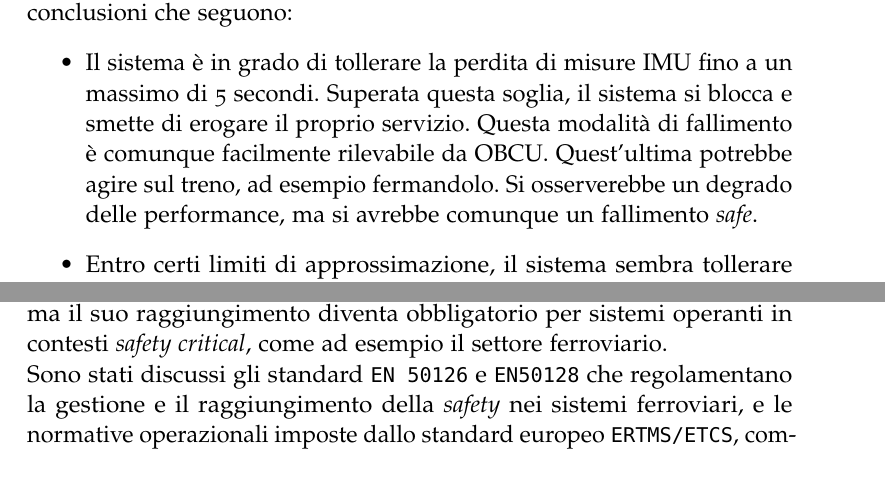
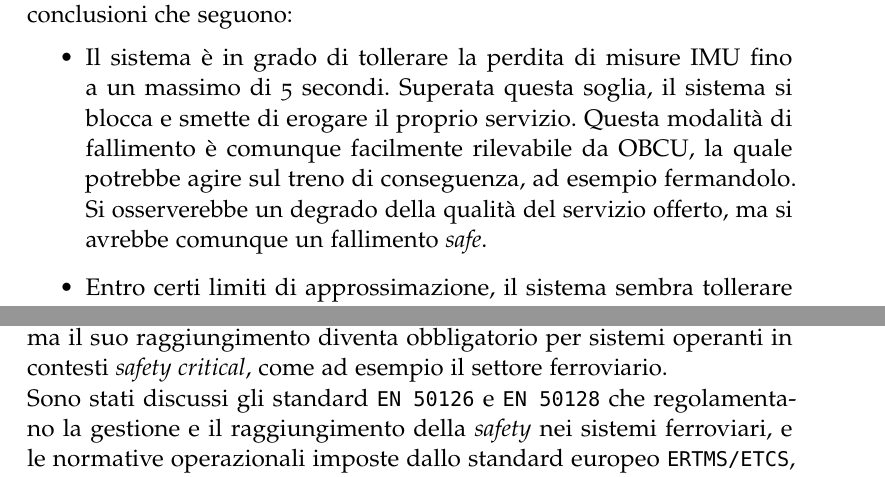
Before and after one commit to alexfoglia1/thesis, a LaTeX thesis (thesis.tex, which reads Chapters/Chapter5.tex, Chapters/Chapter6.tex): two parts of pages 61 and 63 of 67, joined at a grey line, cut so that both start at the same text. Compiled offline with pdfLaTeX; a missing font is replaced by an installed copy or a similar font; an older LaTeX class or package is replaced by its successor.

Commit message:
last fixes

```diff
--- a/Chapters/Chapter5.tex
+++ b/Chapters/Chapter5.tex
@@ -318,7 +318,7 @@ Non si osservano particolari variazioni rispetto ai risultati ottenuti nella \em
 \section{Considerazioni finali}
 La campagna di \emph{fault injection} effettuata sul modulo SFA ha condotto alle conclusioni che seguono:
 \begin{itemize}
-	\item Il sistema \`e in grado di tollerare la perdita di misure IMU fino a un massimo di 5 secondi. Superata questa soglia, il sistema si blocca e smette di erogare il proprio servizio. Questa modalit\`a di fallimento \`e comunque facilmente rilevabile da OBCU. Quest'ultima potrebbe agire sul treno, ad esempio fermandolo. Si osserverebbe un degrado delle performance, ma si avrebbe comunque un fallimento \emph{safe}.
+	\item Il sistema \`e in grado di tollerare la perdita di misure IMU fino a un massimo di 5 secondi. Superata questa soglia, il sistema si blocca e smette di erogare il proprio servizio. Questa modalit\`a di fallimento \`e comunque facilmente rilevabile da OBCU, la quale potrebbe agire sul treno di conseguenza, ad esempio fermandolo. Si osserverebbe un degrado della qualit\`a del servizio offerto, ma si avrebbe comunque un fallimento \emph{safe}.
 	\item Entro certi limiti di approssimazione, il sistema sembra tollerare bene la ricezione di messaggi fuori ordine o alterati. Infatti, attraverso un meccanismo di \emph{regressione lineare}, il sistema \`e in grado di riconoscere e scartare messaggi che hanno un'elevata probabilit\`a di contenere valori non affidabili. Un messaggio ricevuto fuori ordine \`e semplicemente un messaggio che ha probabilit\`a $1$ di non essere affidabile.\\*
 	Quando un messaggio viene scartato, l'informazione mancante viene stimata e fornita al sistema come se fosse stata campionata dai sensori.
 	\item L'odometro sembra particolarmente utile quando il movimento del treno \`e caratterizzato da repentini cambi di direzione, come nel caso di curve molto strette. Su tratti sufficientemente lineari, il sistema sembra comportarsi correttamente anche se viene alimentato esclusivamente dal sensore inerziale.
--- a/Chapters/Chapter6.tex
+++ b/Chapters/Chapter6.tex
@@ -7,7 +7,7 @@ L'analisi condotta rientra nella categoria \emph{fault injection}, la quale prev
 	\item I \emph{means}, insieme di tecniche e metodologie atte a raggiungere la \emph{dependability} di un sistema informatico.
 \end{itemize}
 La \emph{dependability} \`e un aspetto fondamentale per tutti i sistemi informatici, ma il suo raggiungimento diventa obbligatorio per sistemi operanti in contesti \emph{safety critical}, come ad esempio il settore ferroviario.\\*
-Sono stati discussi gli standard \texttt{EN 50126} e \texttt{EN50128} che regolamentano la gestione e il raggiungimento della \emph{safety} nei sistemi ferroviari, e le normative operazionali imposte dallo standard europeo \texttt{ERTMS/ETCS}, completando il quadro del contesto normativo e operativo in cui si colloca il sistema studiato.\\*
+Sono stati discussi gli standard \texttt{EN 50126} e \texttt{EN 50128} che regolamentano la gestione e il raggiungimento della \emph{safety} nei sistemi ferroviari, e le normative operazionali imposte dallo standard europeo \texttt{ERTMS/ETCS}, completando il quadro del contesto normativo e operativo in cui si colloca il sistema studiato.\\*
 Il sistema \`e stato poi classificato, da un punto di vista architetturale, come un \emph{Cyber Physical System of Systems}, quindi se ne sono descritti gli elementi chiave, come le interfacce e i sistemi costituenti. La definizione delle interfacce \`e particolarmente importante poich\`e qualunque struttura del sistema, responsabile del comportamento osservato, pu\'o essere ridotta alla specifica delle interfacce del sistema.\\*
 La descrizione del sistema si \`e quindi conclusa con la specifica dei software che lo compongono.\\*
 Definito il sistema nominale, la discussione si \`e concentrata sulla descrizione dell'ambiente di analisi costruito al fine di garantire le propriet\`a che un sistema di \emph{monitoring} e \emph{fault injection} deve possedere:
```
